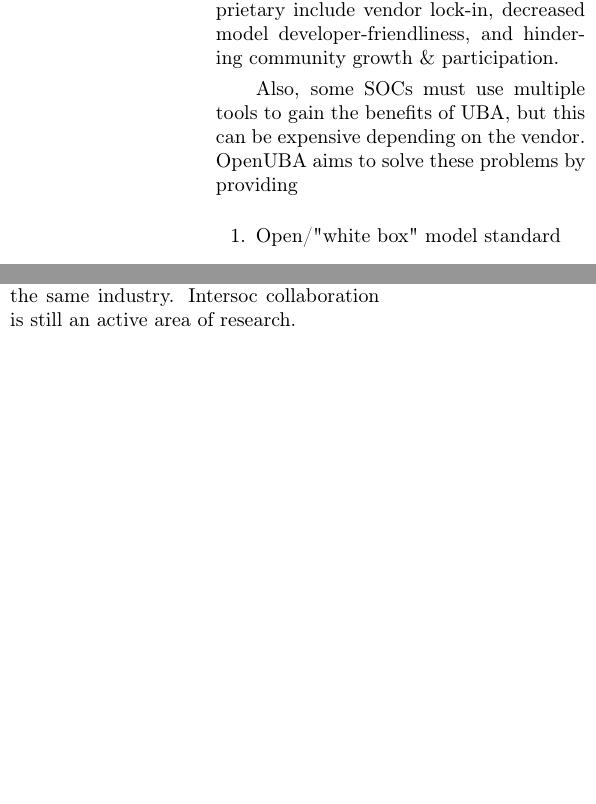
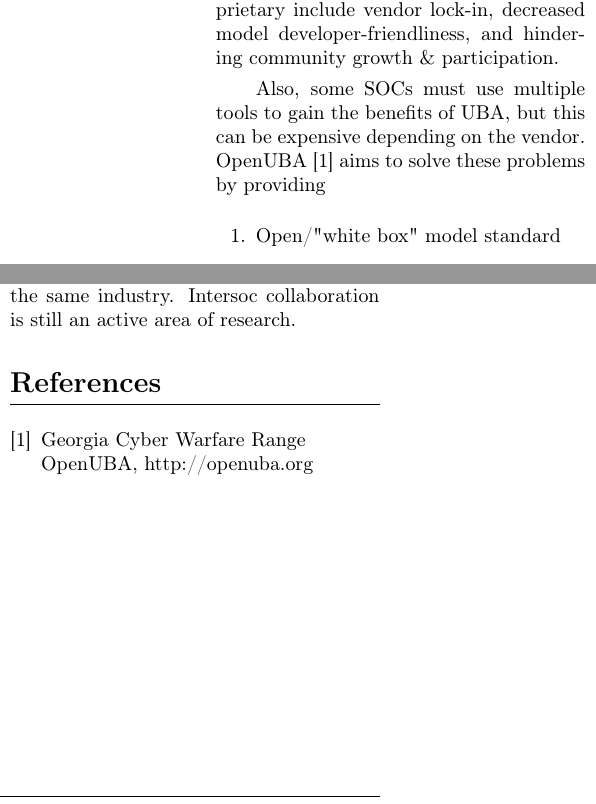
Before and after one commit to GACWR/ouba-paper, a LaTeX document (openuba.tex): two parts of the columns of pages 2 and 7 of 7, joined at a grey line, cut so that both start at the same text, the shorter picture padded with empty space. Compiled offline with pdfLaTeX.

Commit message:
fixed references for arxiv

```diff
--- a/openuba.tex
+++ b/openuba.tex
@@ -1,4 +1,4 @@
-\documentclass[10pt, titlepage, twocolumn]{report}
+\documentclass[10pt, titlepage, twocolumn]{article}
 
 \usepackage{titlesec}
 \usepackage{fancyhdr}
@@ -133,7 +133,7 @@ There exists several security monitoring tools focused on providing User and Ent
 \hspace*{15pt}
 Many UBA platforms take a "block box" approach to modeling. The very concept of modeling can vary across UBA tools, though more concretely defined in mathematics. Often UBA vendors claim their models are IP, which is an understandable business decision to make. However, ramifications of models being proprietary include vendor lock-in, decreased model developer-friendliness, and hindering community growth \& participation.
 
-Also, some SOCs must use multiple tools to gain the benefits of UBA, but this can be expensive depending on the vendor. OpenUBA aims to solve these problems by providing
+Also, some SOCs must use multiple tools to gain the benefits of UBA, but this can be expensive depending on the vendor. OpenUBA \cite{ouba} aims to solve these problems by providing
 
 \begin{enumerate}
 	\item Open/"white box" model standard
@@ -522,5 +522,11 @@ Having community driven intel is not uncommon in several security circles. Isola
 SOCs can also begin to collaboratively model security use cases. For example, knowing how anomalous this proxy traffic for a user in your organization, is different when compared to other companies in the same industry. Intersoc collaboration is still an active area of research.
 
 
+\begin{thebibliography}{9}
+
+\bibitem{ouba}Georgia Cyber Warfare Range \\
+OpenUBA, http://openuba.org
+
+\end{thebibliography}
 
 \end{document}
```
Also changed, not shown: openuba.pdf, 5 other files.
